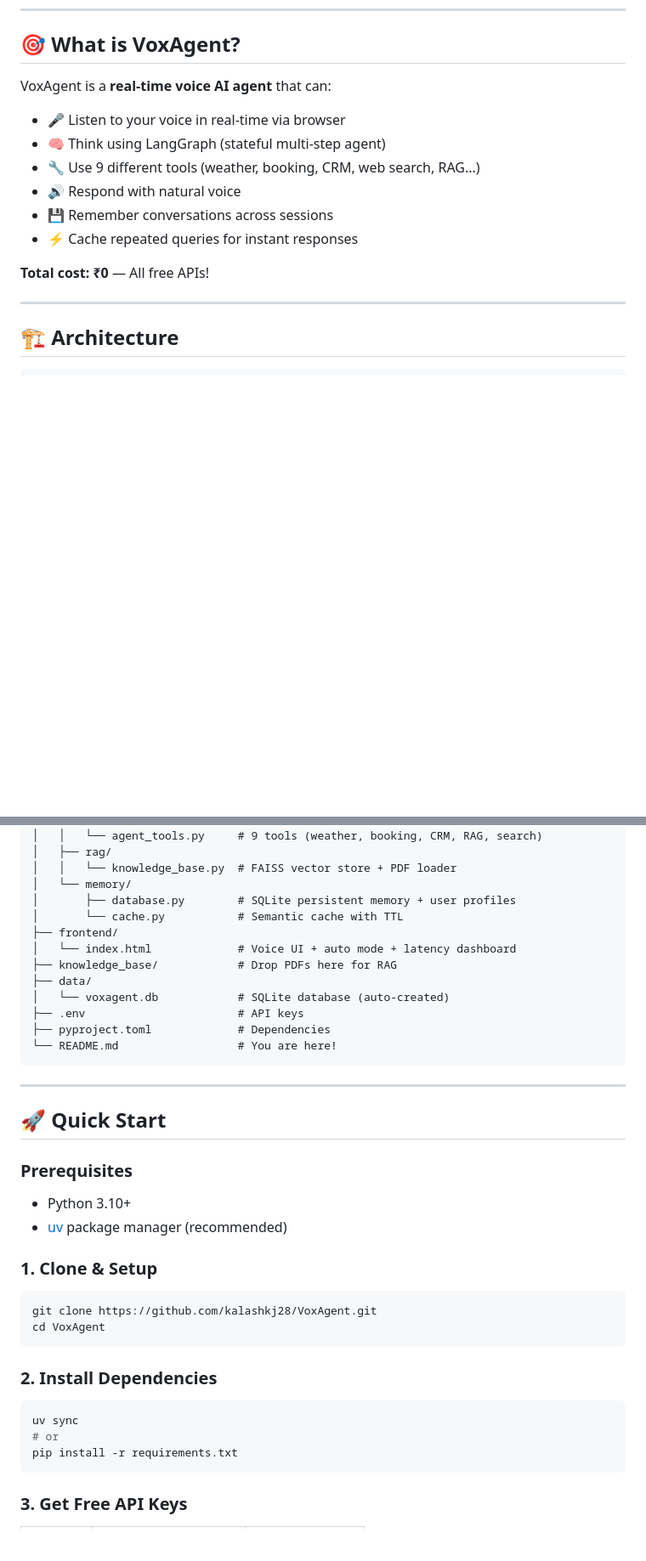
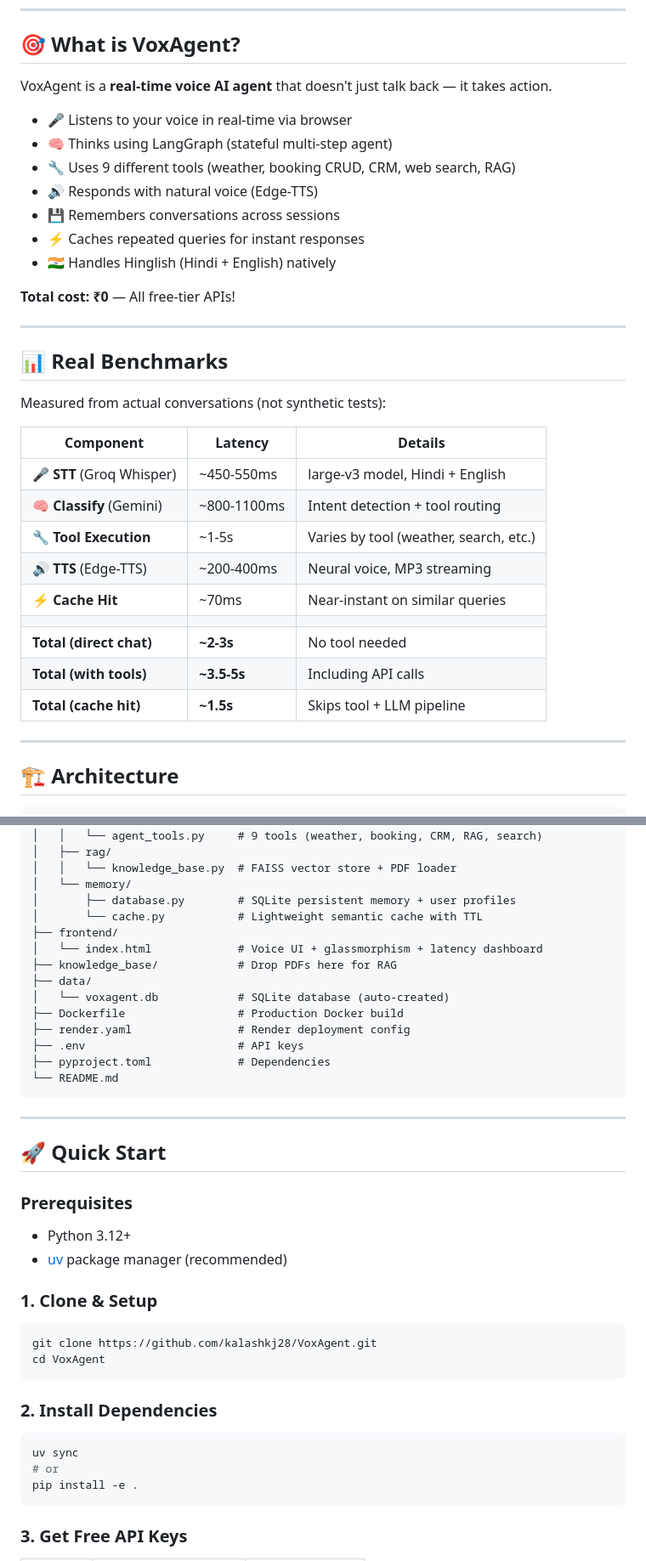
Before and after one commit to kalashkj28/VoxAgent, a Markdown page: README.md, 2 parts joined by grey strips. Shown at 85% size. GitHub-like rendering; blank space fills up the shorter version.

````diff
--- a/README.md
+++ b/README.md
@@ -11,15 +14,35 @@
 
 ## 🎯 What is VoxAgent?
 
-VoxAgent is a **real-time voice AI agent** that can:
-- 🎤 Listen to your voice in real-time via browser
-- 🧠 Think using LangGraph (stateful multi-step agent)
-- 🔧 Use 9 different tools (weather, booking, CRM, web search, RAG...)
-- 🔊 Respond with natural voice
-- 💾 Remember conversations across sessions
-- ⚡ Cache repeated queries for instant responses
+VoxAgent is a **real-time voice AI agent** that doesn't just talk back — it takes action.
 
-**Total cost: ₹0** — All free APIs!
+- 🎤 Listens to your voice in real-time via browser
+- 🧠 Thinks using LangGraph (stateful multi-step agent)
+- 🔧 Uses 9 different tools (weather, booking CRUD, CRM, web search, RAG)
+- 🔊 Responds with natural voice (Edge-TTS)
+- 💾 Remembers conversations across sessions
+- ⚡ Caches repeated queries for instant responses
+- 🇮🇳 Handles Hinglish (Hindi + English) natively
+
+**Total cost: ₹0** — All free-tier APIs!
+
+---
+
+## 📊 Real Benchmarks
+
+Measured from actual conversations (not synthetic tests):
+
+| Component | Latency | Details |
+|-----------|---------|---------|
+| 🎤 **STT** (Groq Whisper) | ~450-550ms | large-v3 model, Hindi + English |
+| 🧠 **Classify** (Gemini) | ~800-1100ms | Intent detection + tool routing |
+| 🔧 **Tool Execution** | ~1-5s | Varies by tool (weather, search, etc.) |
+| 🔊 **TTS** (Edge-TTS) | ~200-400ms | Neural voice, MP3 streaming |
+| ⚡ **Cache Hit** | ~70ms | Near-instant on similar queries |
+| | | |
+| **Total (direct chat)** | **~2-3s** | No tool needed |
+| **Total (with tools)** | **~3.5-5s** | Including API calls |
+| **Total (cache hit)** | **~1.5s** | Skips tool + LLM pipeline |
 
 ---
 
@@ -137,15 +162,17 @@ VoxAgent/
 │   │   └── knowledge_base.py  # FAISS vector store + PDF loader
 │   └── memory/
 │       ├── database.py        # SQLite persistent memory + user profiles
-│       └── cache.py           # Semantic cache with TTL
+│       └── cache.py           # Lightweight semantic cache with TTL
 ├── frontend/
-│   └── index.html             # Voice UI + auto mode + latency dashboard
+│   └── index.html             # Voice UI + glassmorphism + latency dashboard
 ├── knowledge_base/            # Drop PDFs here for RAG
 ├── data/
 │   └── voxagent.db            # SQLite database (auto-created)
+├── Dockerfile                 # Production Docker build
+├── render.yaml                # Render deployment config
 ├── .env                       # API keys
 ├── pyproject.toml             # Dependencies
-└── README.md                  # You are here!
+└── README.md
 ```
 
 ---
@@ -153,7 +180,7 @@ VoxAgent/
 ## 🚀 Quick Start
 
 ### Prerequisites
-- Python 3.10+
+- Python 3.12+
 - [uv](https://docs.astral.sh/uv/) package manager (recommended)
 
 ### 1. Clone & Setup
@@ -168,7 +195,7 @@ cd VoxAgent
 ```bash
 uv sync
 # or
-pip install -r requirements.txt
+pip install -e .
 ```
 
 ### 3. Get Free API Keys
````
Also changed, not shown: other parts of README.md (+49 -43 lines).
